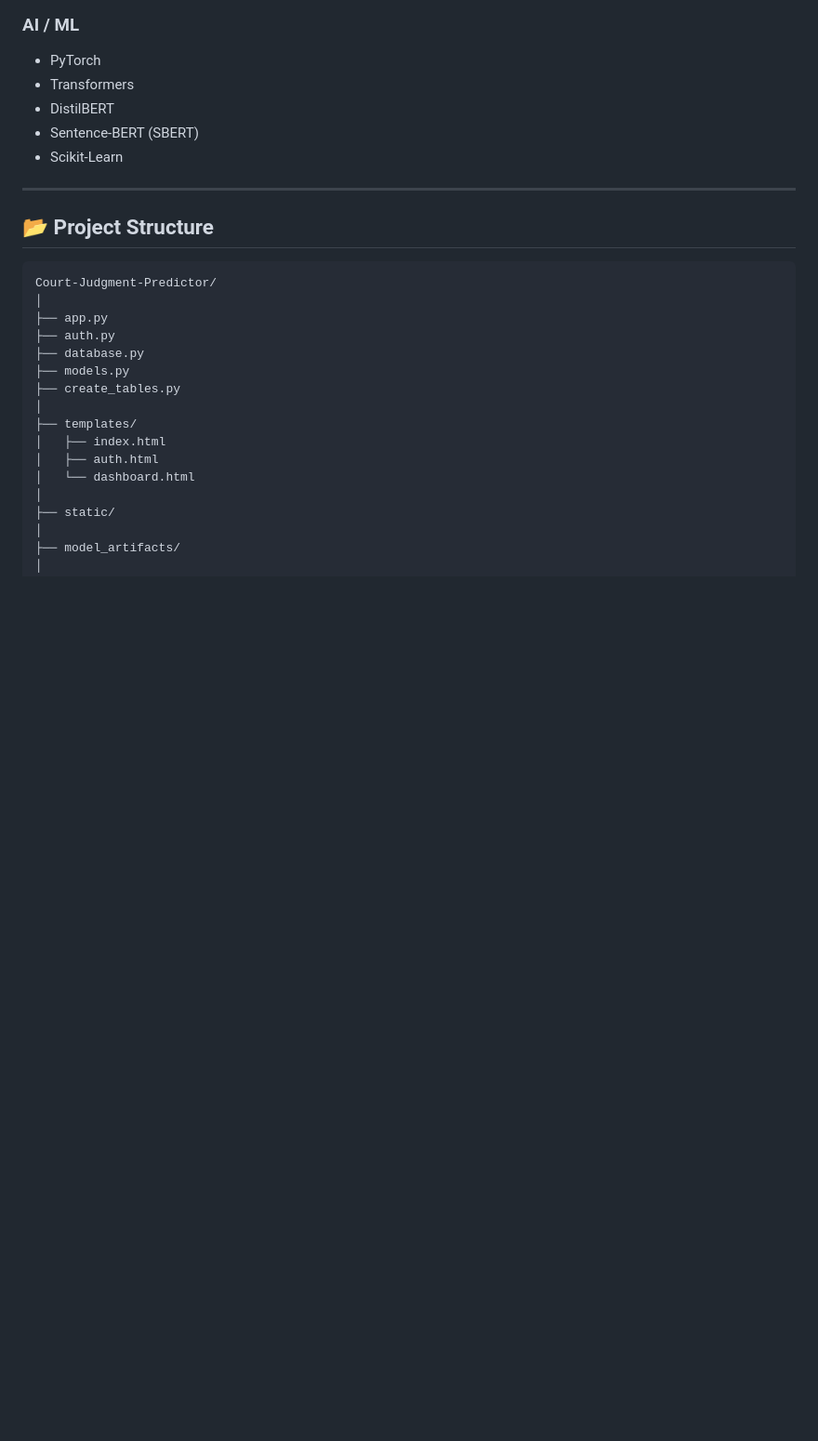
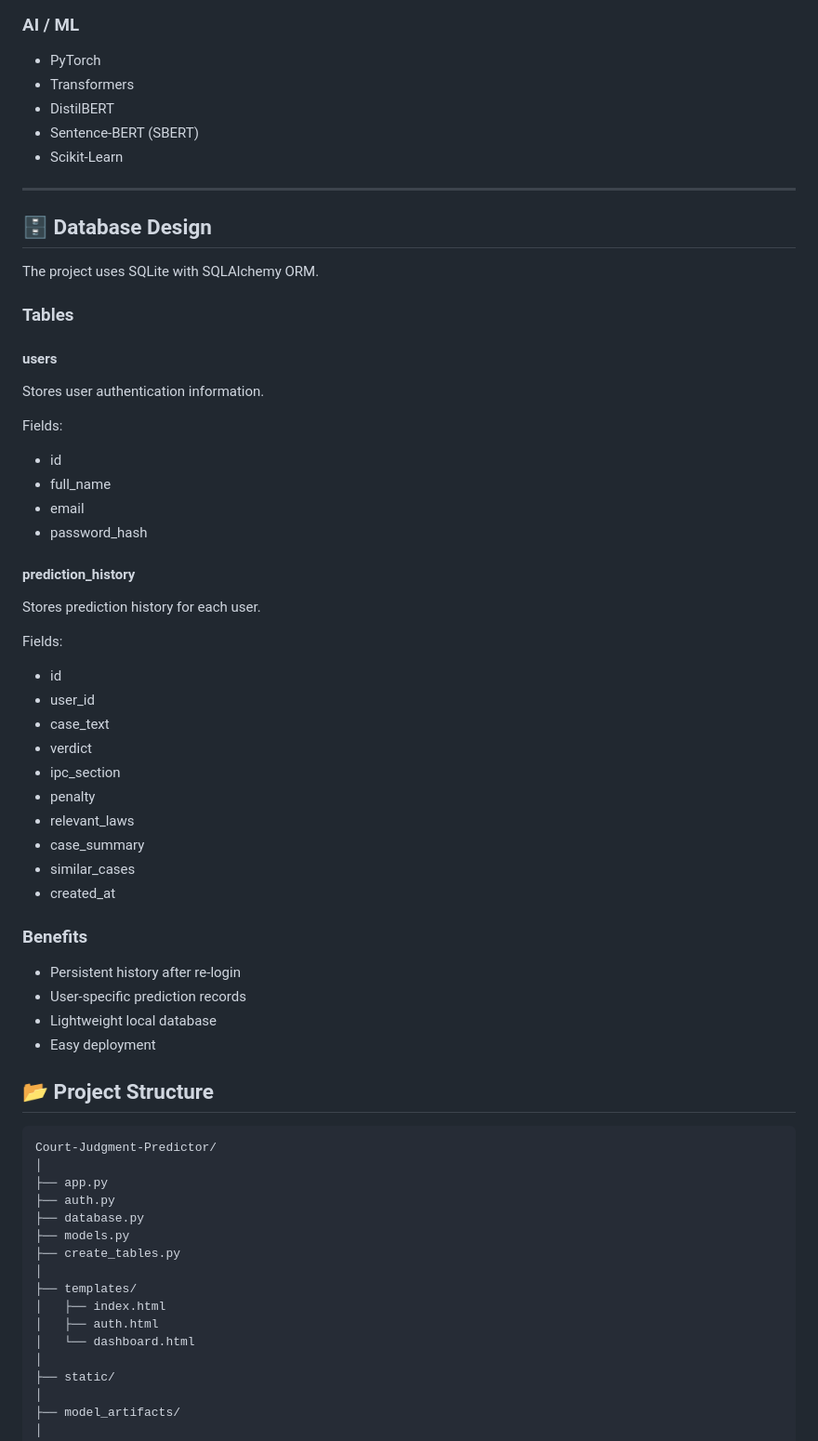
Before and after one commit to darshanmn2004/Court-Judgment-Predictor, a Markdown page: README.md, the part around one of its changes. Shown at 93% size. Rendered like a GitHub page; blank space fills up the shorter version.

Commit message:
Enhance README with workflow and usage details
Added system workflow, database design, model file instructions, and usage steps to README.

```diff
--- a/README.md
+++ b/README.md
@@ -141,6 +154,47 @@ Used for:
 - Scikit-Learn
 
 ---
+## 🗄️ Database Design
+
+The project uses SQLite with SQLAlchemy ORM.
+
+### Tables
+
+#### users
+
+Stores user authentication information.
+
+Fields:
+
+* id
+* full_name
+* email
+* password_hash
+
+#### prediction_history
+
+Stores prediction history for each user.
+
+Fields:
+
+* id
+* user_id
+* case_text
+* verdict
+* ipc_section
+* penalty
+* relevant_laws
+* case_summary
+* similar_cases
+* created_at
+
+### Benefits
+
+* Persistent history after re-login
+* User-specific prediction records
+* Lightweight local database
+* Easy deployment
+
 
 ## 📂 Project Structure
 
```
Also changed, not shown: other parts of README.md (+70 -1 lines).
